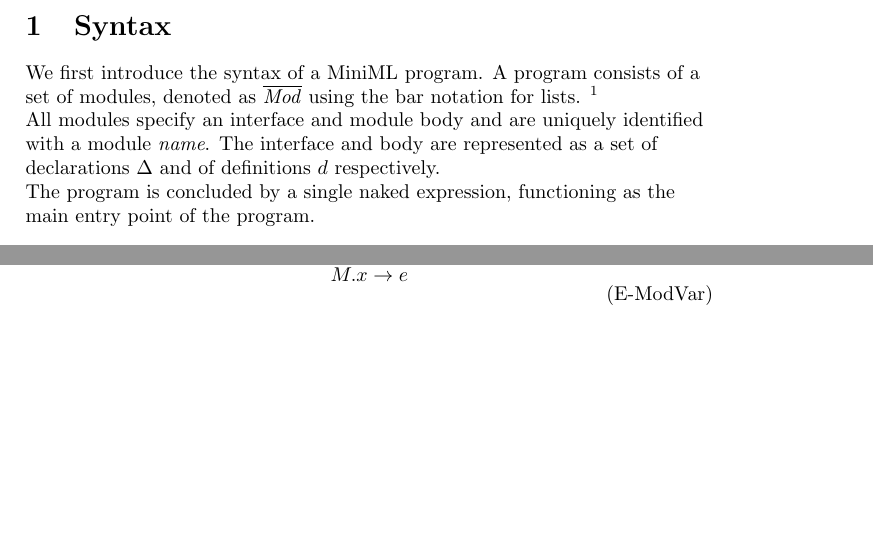
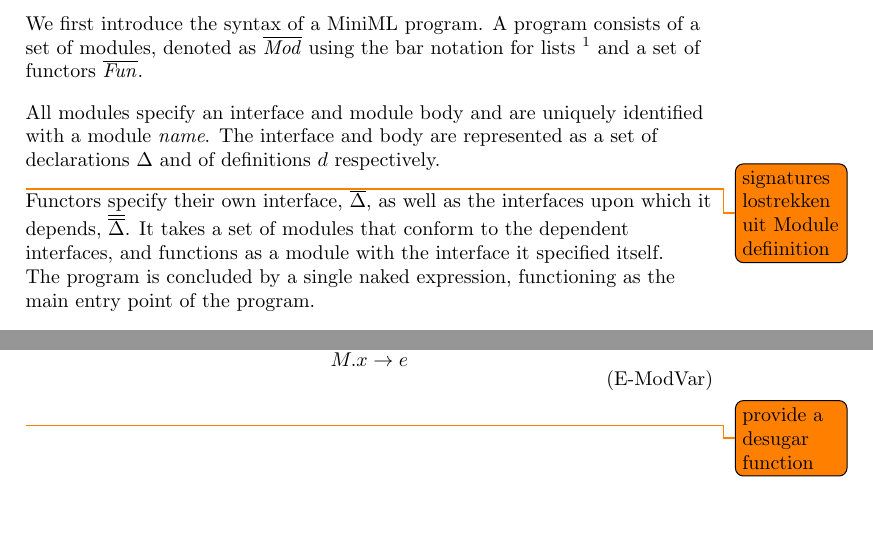
Before and after one commit to Matthiasvanderhallen/Thesis, a LaTeX thesis (Thesis.tex): two parts of pages 1 and 6 of 6 before the commit and two parts of pages 1 and 7 of 7 after it, joined at a grey line, cut at the place of the change. Compiled offline with pdfLaTeX.

Commit message:
Began adding functors

```diff
--- a/Thesis.tex
+++ b/Thesis.tex
@@ -11,10 +11,12 @@
 
 \newcommand{\longspace}{\;\;\;\;\;\;}
 \newcommand{\inlinecode}{\texttt}
-We first introduce the syntax of a MiniML program. A program consists of a set of modules, denoted as $\overline{\mathit{Mod}}$ using the bar notation for lists. \footnote{The bar notation uses $\emptyset$ as the empty set and , as the prepend operator. For example:$\overline{\mathit{Mod}}$ can either be the empty set, $\emptyset$, or $\lbrace \Delta, \overline{\mathit{d}}\rbrace^{name}, \overline{Mod}$}
-
-
+We first introduce the syntax of a MiniML program. A program consists of a set of modules, denoted as $\overline{\mathit{Mod}}$ using the bar notation for lists \footnote{The bar notation uses $\emptyset$ as the empty set and , as the prepend operator. For example:$\overline{\mathit{Mod}}$ can either be the empty set, $\emptyset$, or $\lbrace \Delta, \overline{\mathit{d}}\rbrace^{name}, \overline{Mod}$} and a set of functors $\overline{\mathit{Fun}}$.
+\\[2ex]
 All modules specify an interface and module body and are uniquely identified with a module \textit{name}. The interface and body are represented as a set of declarations $\Delta$ and of definitions $d$ respectively.
+\\[2ex]
+\todo{signatures lostrekken uit Module defiinition}
+Functors specify their own interface, $\overline{\Delta}$, as well as the interfaces upon which it depends, $\overline{\overline{\Delta}}$. It takes a set of modules that conform to the dependent interfaces, and functions as a module with the interface it specified itself.
 
 The program is concluded by a single naked expression, functioning as the main entry point of the program.
 
@@ -244,5 +246,6 @@ let \; p_{1} \; = \; e_{1} \; in \;
 &\frac{\lbrace\Delta,d\rbrace^{M} \longspace (x=e':\tau) \in d \longspace e=[this.y\mapsto M.y]e'\;\forall (this.y \in e')}
 {M.x \rightarrow e}
 \end{align*}
+\todo{provide a desugar function}
 \end{flushleft}
 \end{document}
```
Also changed, not shown: Thesis.tex (2 more changed lines).
